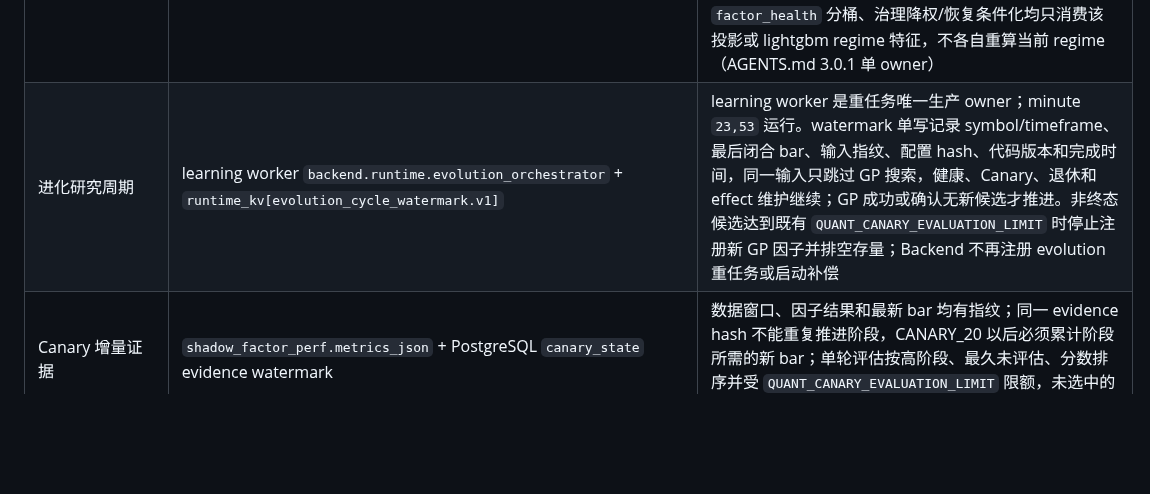
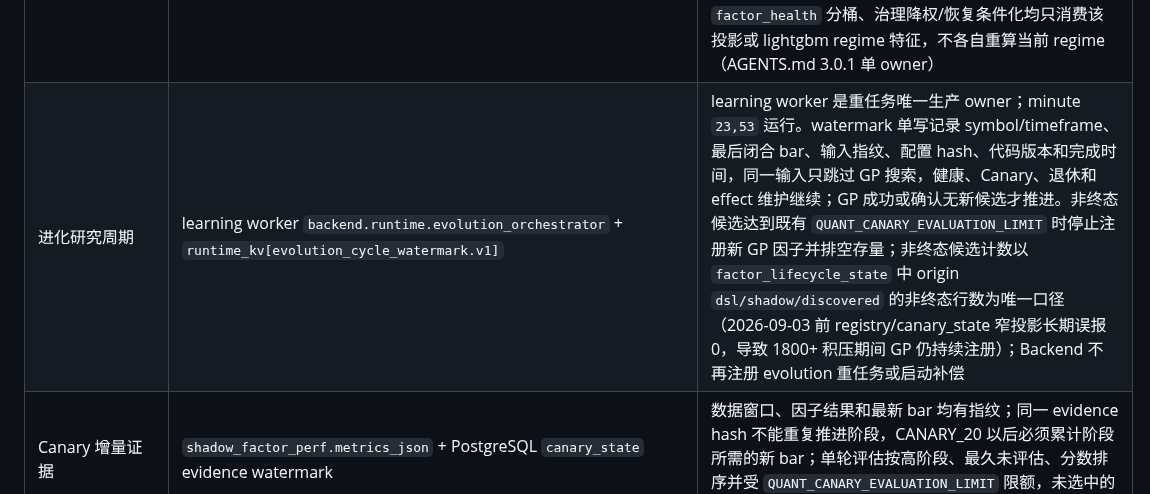
Before and after one commit to zhuzhu6666/quant_trading, a Markdown page: docs/system-source-of-truth.md, the part around the change. GitHub-like rendering; blank space fills up the shorter version.

```diff
--- a/docs/system-source-of-truth.md
+++ b/docs/system-source-of-truth.md
@@ -133,7 +133,7 @@ Coordinator 进入有界 Demo；`live_execute` 仍不准入。这里保留的是
 | 因子治理效果回流 | `backend.services.factor_governance_effect_tracker` + `learning_application_log/effect` + `/api/ops/factor/governance-effects` | 汇总 pruning suggestion 的应用与后续效果；只读状态不改权重，reconcile 复用 `RuleEvolutionGovernor.reconcile_application_effects` |
 | 因子治理周期 | `FactorGovernanceOrchestrator` | 自治决策中枢 |
 | 当前市场状态投影 | `backend.services.market_regime.project_current_market_regime` + `experience_memory.regime_id` | 唯一生产 regime 投影：从 `experience_memory.regime_id`（每 trade 一条的真实 regime 标签，唯一事实源）只读聚合——最近事实优先，最近 5 条非唯一时退化窗口多数票（`recent_majority`，置信度按占比衰减），空/unknown 忽略，全空返回 `unavailable`（fail-closed）。**不新增写者/表**；`factor_health` 分桶、治理降权/恢复条件化均只消费该投影或 lightgbm regime 特征，不各自重算当前 regime（AGENTS.md 3.0.1 单 owner） |
-| 进化研究周期 | learning worker `backend.runtime.evolution_orchestrator` + `runtime_kv[evolution_cycle_watermark.v1]` | learning worker 是重任务唯一生产 owner；minute `23,53` 运行。watermark 单写记录 symbol/timeframe、最后闭合 bar、输入指纹、配置 hash、代码版本和完成时间，同一输入只跳过 GP 搜索，健康、Canary、退休和 effect 维护继续；GP 成功或确认无新候选才推进。非终态候选达到既有 `QUANT_CANARY_EVALUATION_LIMIT` 时停止注册新 GP 因子并排空存量；Backend 不再注册 evolution 重任务或启动补偿 |
+| 进化研究周期 | learning worker `backend.runtime.evolution_orchestrator` + `runtime_kv[evolution_cycle_watermark.v1]` | learning worker 是重任务唯一生产 owner；minute `23,53` 运行。watermark 单写记录 symbol/timeframe、最后闭合 bar、输入指纹、配置 hash、代码版本和完成时间，同一输入只跳过 GP 搜索，健康、Canary、退休和 effect 维护继续；GP 成功或确认无新候选才推进。非终态候选达到既有 `QUANT_CANARY_EVALUATION_LIMIT` 时停止注册新 GP 因子并排空存量；非终态候选计数以 `factor_lifecycle_state` 中 origin `dsl/shadow/discovered` 的非终态行数为唯一口径（2026-09-03 前 registry/canary_state 窄投影长期误报 0，导致 1800+ 积压期间 GP 仍持续注册）；Backend 不再注册 evolution 重任务或启动补偿 |
 | Canary 增量证据 | `shadow_factor_perf.metrics_json` + PostgreSQL `canary_state` evidence watermark | 数据窗口、因子结果和最新 bar 均有指纹；同一 evidence hash 不能重复推进阶段，CANARY_20 以后必须累计阶段所需的新 bar；单轮评估按高阶段、最久未评估、分数排序并受 `QUANT_CANARY_EVALUATION_LIMIT` 限额，未选中的状态保留到后续轮转 |
 | 重型自治工作协调 | `backend.services.evolution_work_coordinator` | PostgreSQL session advisory lock 串行化 evolution、factor governance、nursery、feature/model research；不是新决策智能体，不拥有配置或生命周期写权限 |
 | Evolution 运行 owner/recovery | `runtime.evolution_run.summary_json._owner` + `backend.services.evolution_ledger` | 新 run 记录 `evolution_run_owner.v1` 的 worker boot_id、PID、Linux process-start ticks、machine-id 和 host boot-id；learning worker 启动只在 owner 可证明已死、同 machine 且 boot 重启、且 coordinator advisory lock 不存在时标记 `interrupted`。跨 machine、无法读 lock、owner 仍存活或 ownerless legacy row 均 fail-safe 不自动改写；ownerless legacy 只由既有 age-based expiry/一次性人工收口处理。该 metadata 放在既有 `summary_json`，PG/SQLite 不新增表或 migration。 |
```
Also changed, not shown: docs/legacy-debt-register.md (+11 -1 lines).
